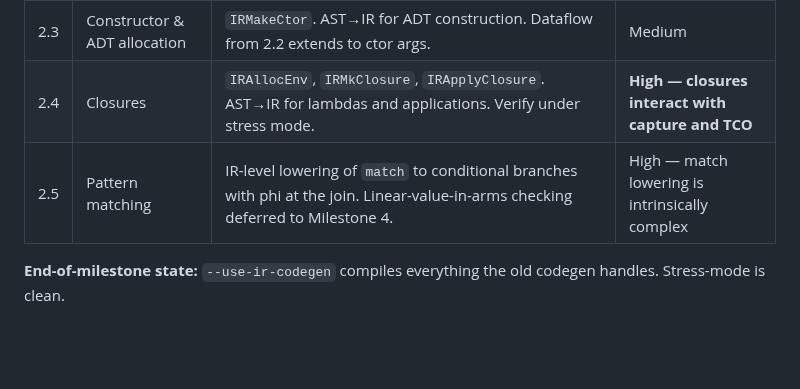
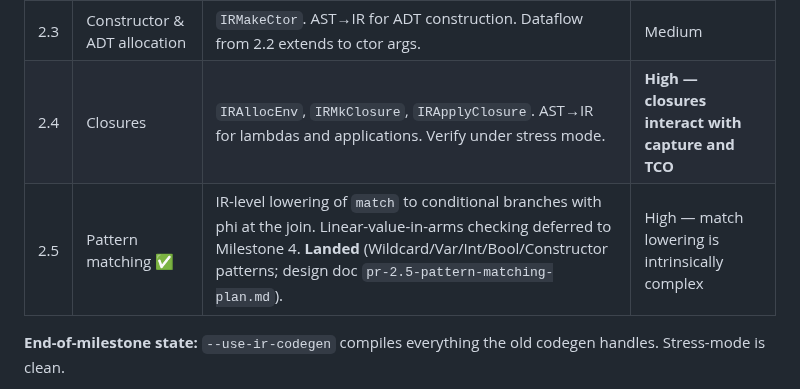
Before and after one commit to cthulhu666/sprout-lang, a Markdown page: docs/gc-rooting-model-c-plan-2026-06-02.md, the part around the change. GitHub-like rendering; blank space fills up the shorter version.

```diff
--- a/docs/gc-rooting-model-c-plan-2026-06-02.md
+++ b/docs/gc-rooting-model-c-plan-2026-06-02.md
@@ -57,7 +57,7 @@ Add heap ops with rooting handled by dataflow analysis in the AST→IR translato
 | 2.2 | Rooting ops, dataflow analysis | `IRRoot`, `IRUnroot` ops. AST→IR includes a dataflow pass: for each heap value, determine if it's live across a GC-trigger op and insert root/unroot. Tests run under `SPROUT_GC_THRESHOLD=1`. | **High — rooting correctness is established here** |
 | 2.3 | Constructor & ADT allocation | `IRMakeCtor`. AST→IR for ADT construction. Dataflow from 2.2 extends to ctor args. | Medium |
 | 2.4 | Closures | `IRAllocEnv`, `IRMkClosure`, `IRApplyClosure`. AST→IR for lambdas and applications. Verify under stress mode. | **High — closures interact with capture and TCO** |
-| 2.5 | Pattern matching | IR-level lowering of `match` to conditional branches with phi at the join. Linear-value-in-arms checking deferred to Milestone 4. | High — match lowering is intrinsically complex |
+| 2.5 | Pattern matching ✅ | IR-level lowering of `match` to conditional branches with phi at the join. Linear-value-in-arms checking deferred to Milestone 4. **Landed** (Wildcard/Var/Int/Bool/Constructor patterns; design doc `pr-2.5-pattern-matching-plan.md`). | High — match lowering is intrinsically complex |
 
 **End-of-milestone state:** `--use-ir-codegen` compiles everything the old codegen handles. Stress-mode is clean.
 
```
Also changed, not shown: docs/backlog.md (+8 -4 lines), docs/pr-2.5-pattern-matching-plan.md (+1 -1 lines).
